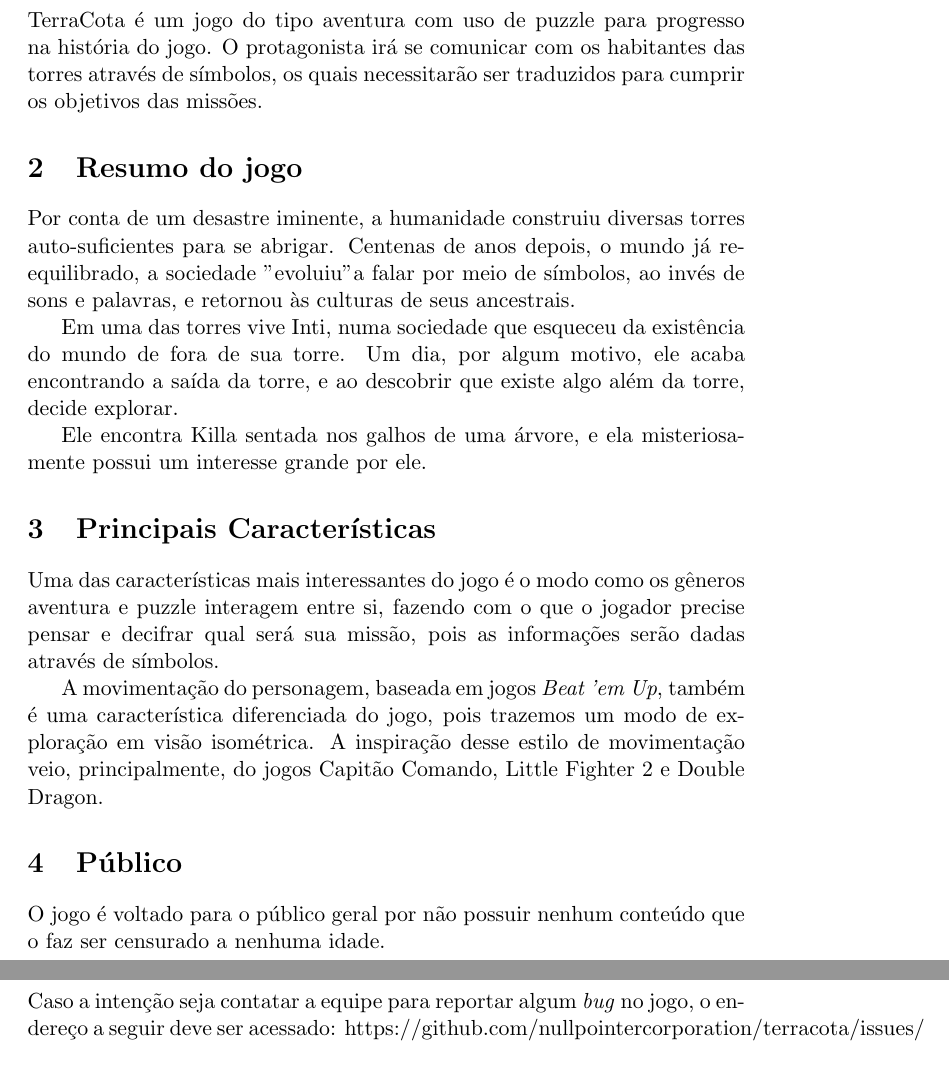
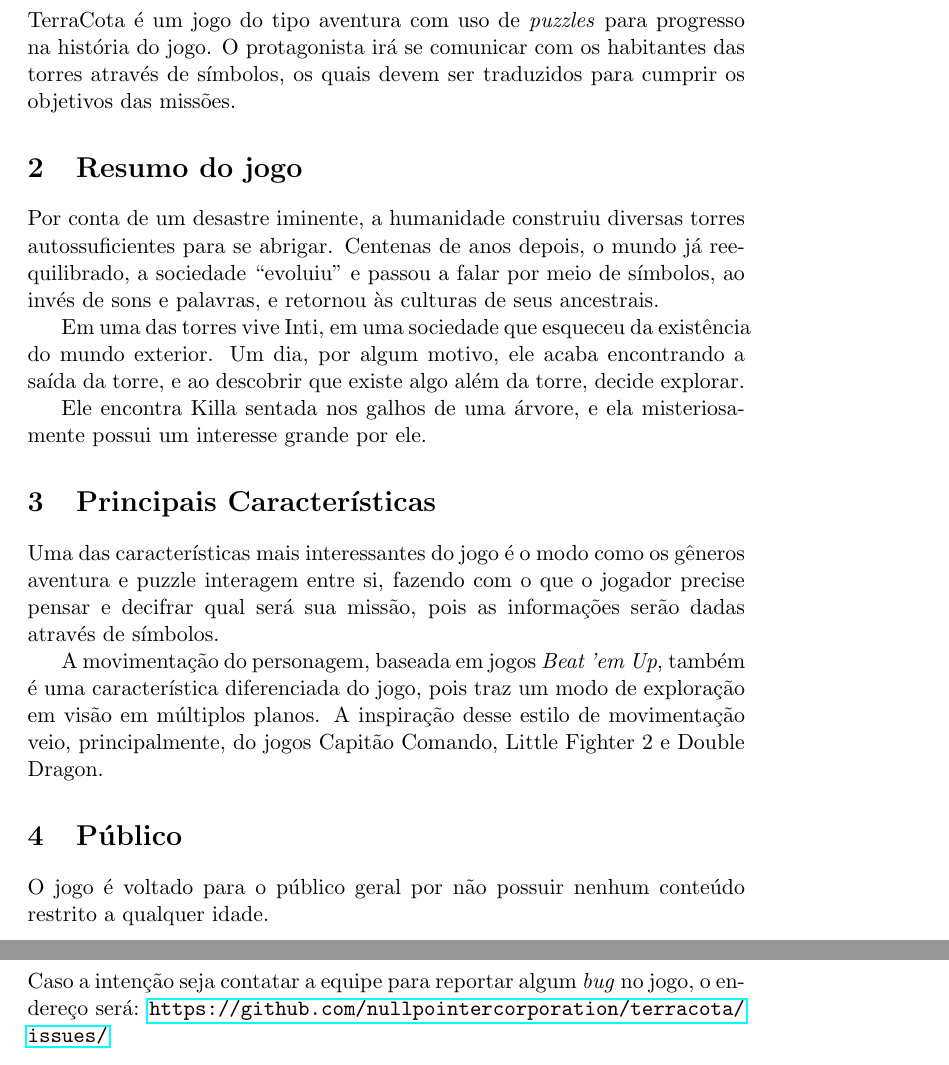
Before and after one commit to nullpointercorporation/terracota, a LaTeX document (docs/visao/visao.tex): two parts of pages 3 and 4 of 4 before the commit and two parts of pages 3 and 5 of 5 after it, joined at a grey line, cut so that both start at the same text. Compiled offline with pdfLaTeX.

Commit message:
Correções e hiperlinks.

```diff
--- a/docs/visao/visao.tex
+++ b/docs/visao/visao.tex
@@ -4,6 +4,7 @@
 \usepackage[brazil]{babel}
 \usepackage[section]{placeins}
 \usepackage{graphicx}
+\usepackage{hyperref}
 
 \begin{document}
 \title{TerraCota}
@@ -16,24 +17,24 @@
 \tableofcontents
 \newpage
 \section{Apresentação}
-TerraCota é um jogo do tipo aventura com uso de puzzle para progresso na história do jogo.  O protagonista irá se comunicar com os habitantes das torres através de símbolos, os quais necessitarão ser traduzidos para cumprir os objetivos das missões.
+TerraCota é um jogo do tipo aventura com uso de \textit{puzzles} para progresso na história do jogo.  O protagonista irá se comunicar com os habitantes das torres através de símbolos, os quais devem ser traduzidos para cumprir os objetivos das missões.
 
 \section{Resumo do jogo}
-Por conta de um desastre iminente, a humanidade construiu diversas torres auto-suficientes para se abrigar.
-Centenas de anos depois, o mundo já re-equilibrado, a sociedade "evoluiu" a falar por meio de símbolos, ao invés de sons e palavras, e retornou às culturas de seus ancestrais.
+Por conta de um desastre iminente, a humanidade construiu diversas torres autossuficientes para se abrigar.
+Centenas de anos depois, o mundo já reequilibrado, a sociedade \lq\lq evoluiu\rq\rq\ e passou a falar por meio de símbolos, ao invés de sons e palavras, e retornou às culturas de seus ancestrais.
 
-Em uma das torres vive Inti, numa sociedade que esqueceu da existência do mundo de fora de sua torre.
-Um dia, por algum motivo, ele acaba encontrando a saída da torre, e ao descobrir que existe algo além da torre, decide explorar.
+Em uma das torres vive Inti, em uma sociedade que esqueceu da existência do mundo exterior.  Um dia, por algum motivo, ele acaba encontrando a saída da torre, e ao descobrir que existe algo além da torre, decide explorar.
 
 Ele encontra Killa sentada nos galhos de uma árvore, e ela misteriosamente possui um interesse grande por ele.
 
 \section{Principais Características}
 Uma das características mais interessantes do jogo é o modo como os gêneros aventura e puzzle interagem entre si, fazendo com o que o jogador precise pensar e decifrar qual será sua missão, pois as informações serão dadas através de símbolos.
 
-A movimentação do personagem, baseada em jogos \textit{Beat 'em Up}, também é uma característica diferenciada do jogo, pois trazemos um modo de exploração em visão isométrica. A inspiração desse estilo de movimentação veio, principalmente, do jogos Capitão Comando, Little Fighter 2 e Double Dragon.
+A movimentação do personagem, baseada em jogos \textit{Beat 'em Up}, também é uma característica diferenciada do jogo, pois traz um modo de exploração em visão em múltiplos planos. A inspiração desse estilo de movimentação veio, principalmente, do jogos Capitão Comando, Little Fighter 2 e Double Dragon.
 
 \section{Público}
-O jogo é voltado para o público geral por não possuir nenhum conteúdo que o faz ser censurado a nenhuma idade.
+O jogo é voltado para o público geral por não possuir nenhum conteúdo restrito a qualquer idade.
+
 \section{Plataformas alvo}
 As plataformas suportadas, inicialmente, serão Windows e Linux.
 O Linux possui um grande suporte de bibliotecas e ferramentas de desenvolvimento de software e o Windows possui uma grande base de usuários jogadores, fazendo com que ambas os sistemas operacionais se tornem alvos para o jogo.
@@ -53,5 +54,5 @@ A equipe pode ser contatada através do email: \textit{nullpointercorporation@gm
 
 \subsection{Contato por repositório}
-Caso a intenção seja contatar a equipe para reportar algum \textit{bug} no jogo, o endereço a seguir deve ser acessado: https://github.com/nullpointercorporation/terracota/issues/
+Caso a intenção seja contatar a equipe para reportar algum \textit{bug} no jogo, o endereço será: \url{https://github.com/nullpointercorporation/terracota/issues/}
 \newpage
 \end{document}
```
Also changed, not shown: docs/visao/visao.tex (4 more changed lines).
